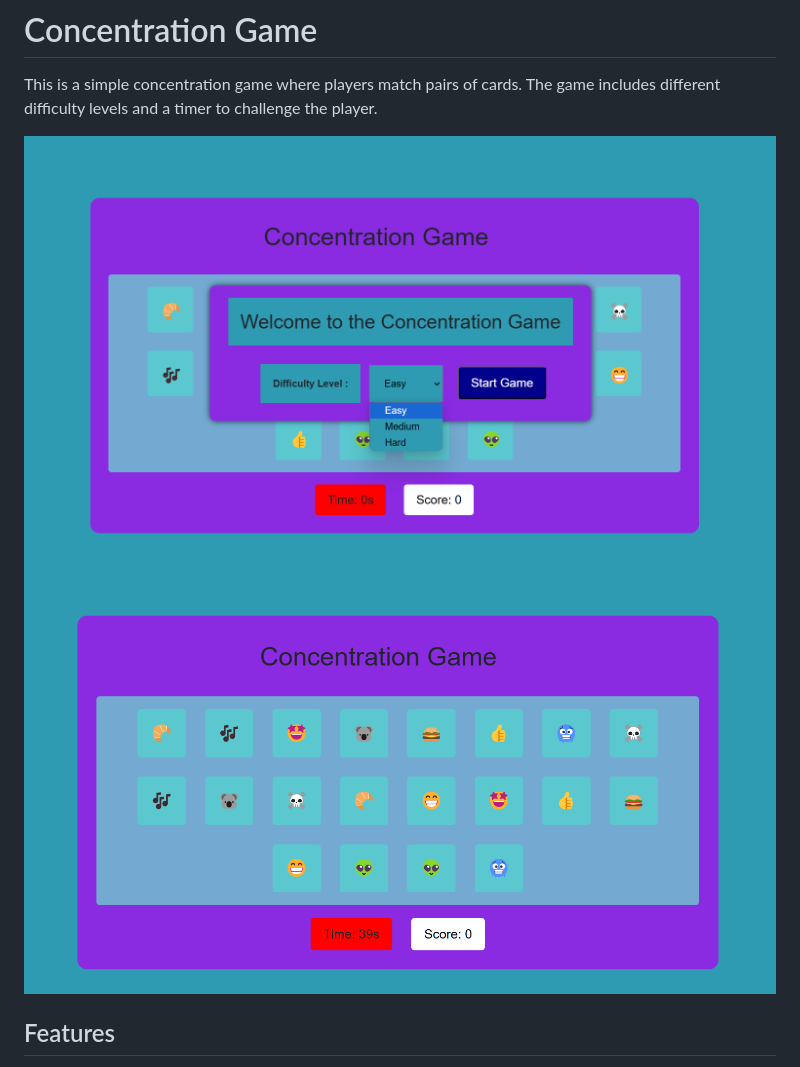
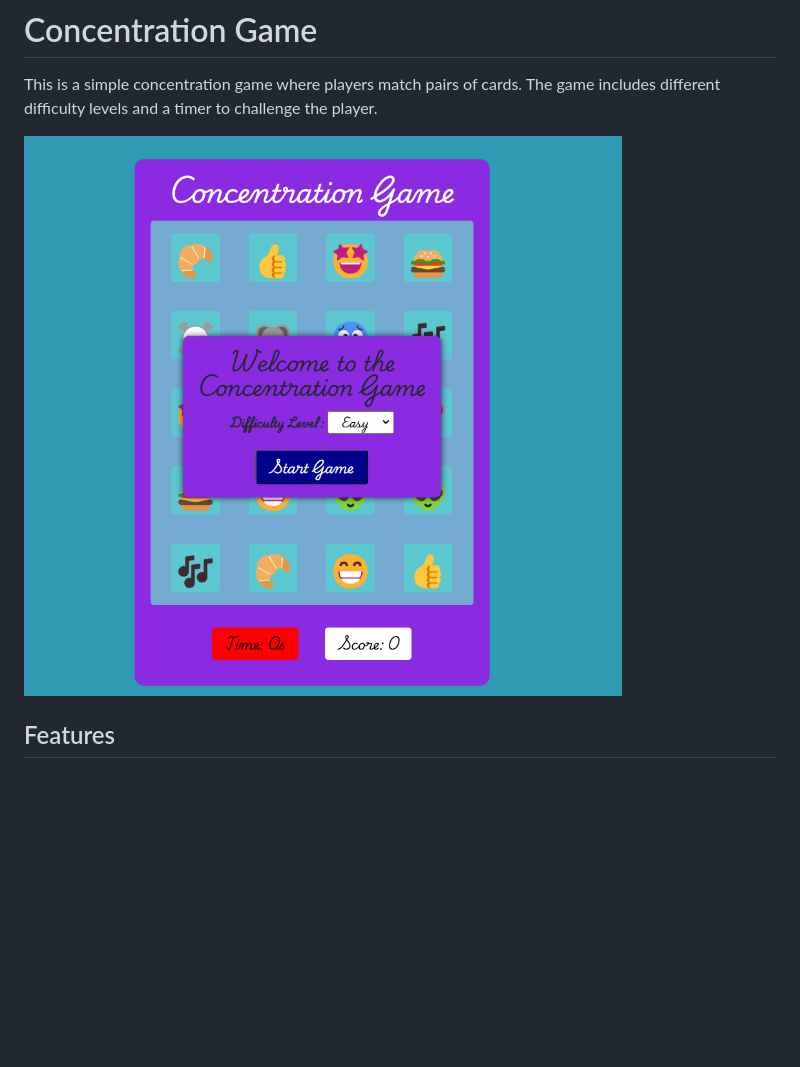
Before and after one commit to sayedon96/Concentration-Project, a Markdown page: README.md, the part around the change. Rendered like a GitHub page; pictures changed too: Screenshot 2025-01-22 023842.png (deleted), Screenshot 2025-01-22 023926.png (deleted), Screenshot 2025-01-22 084825.png (added); blank space fills up the shorter version.

```diff
--- a/README.md
+++ b/README.md
@@ -2,8 +2,8 @@
 
 This is a simple concentration game where players match pairs of cards. The game includes different difficulty levels and a timer to challenge the player.
 
-![Concentration Game Screenshot](Screenshot%202025-01-22%20023842.png)
-![Concentration Game Screenshot](Screenshot%202025-01-22%20023926.png)
+![Concentration Game Screenshot](Screenshot%202025-01-22%20084825.png)
+
 
 ## Features
 
```
Also changed, not shown: 1 other file.
